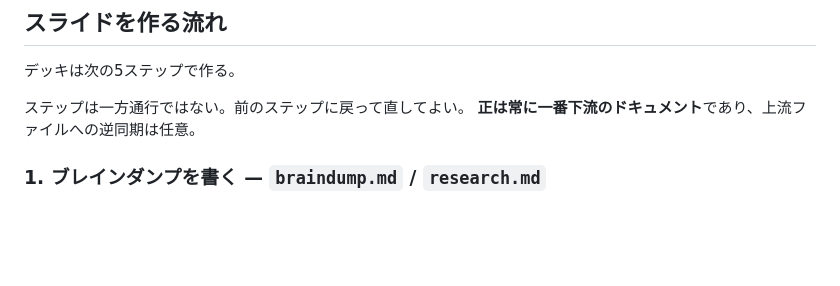
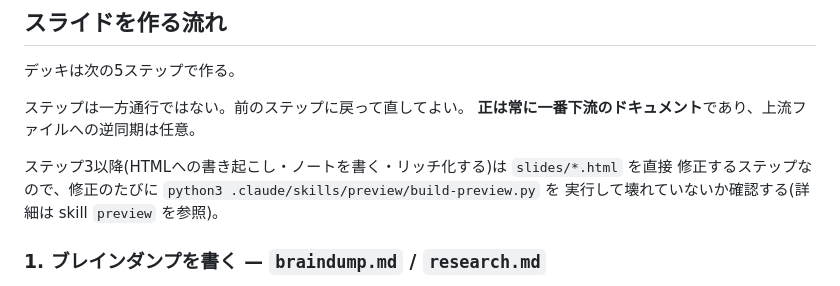
Before and after one commit to progfay/slidex, a Markdown page: CLAUDE.md, the part around the change. Rendered like a GitHub page; blank space fills up the shorter version.

Commit message:
CLAUDE.mdにスライド修正時のbuild-preview.py実行ルールを追加
ステップ3以降でslides/*.htmlを直接修正した際、壊れていないかを
build-preview.pyで都度確認する運用をCLAUDE.mdに明記する。

Co-Authored-By: Claude Sonnet 5 <noreply@anthropic.com>

```diff
--- a/CLAUDE.md
+++ b/CLAUDE.md
@@ -11,6 +11,10 @@ Claude Code は **slides/ 以下の生成・編集**が主な仕事で、engine/
 
 ステップは一方通行ではない。前のステップに戻って直してよい。
 **正は常に一番下流のドキュメント**であり、上流ファイルへの逆同期は任意。
+
+ステップ3以降(HTMLへの書き起こし・ノートを書く・リッチ化する)は `slides/*.html` を直接
+修正するステップなので、修正のたびに `python3 .claude/skills/preview/build-preview.py` を
+実行して壊れていないか確認する(詳細は skill `preview` を参照)。
 
 ### 1. ブレインダンプを書く — `braindump.md` / `research.md`
 
```
